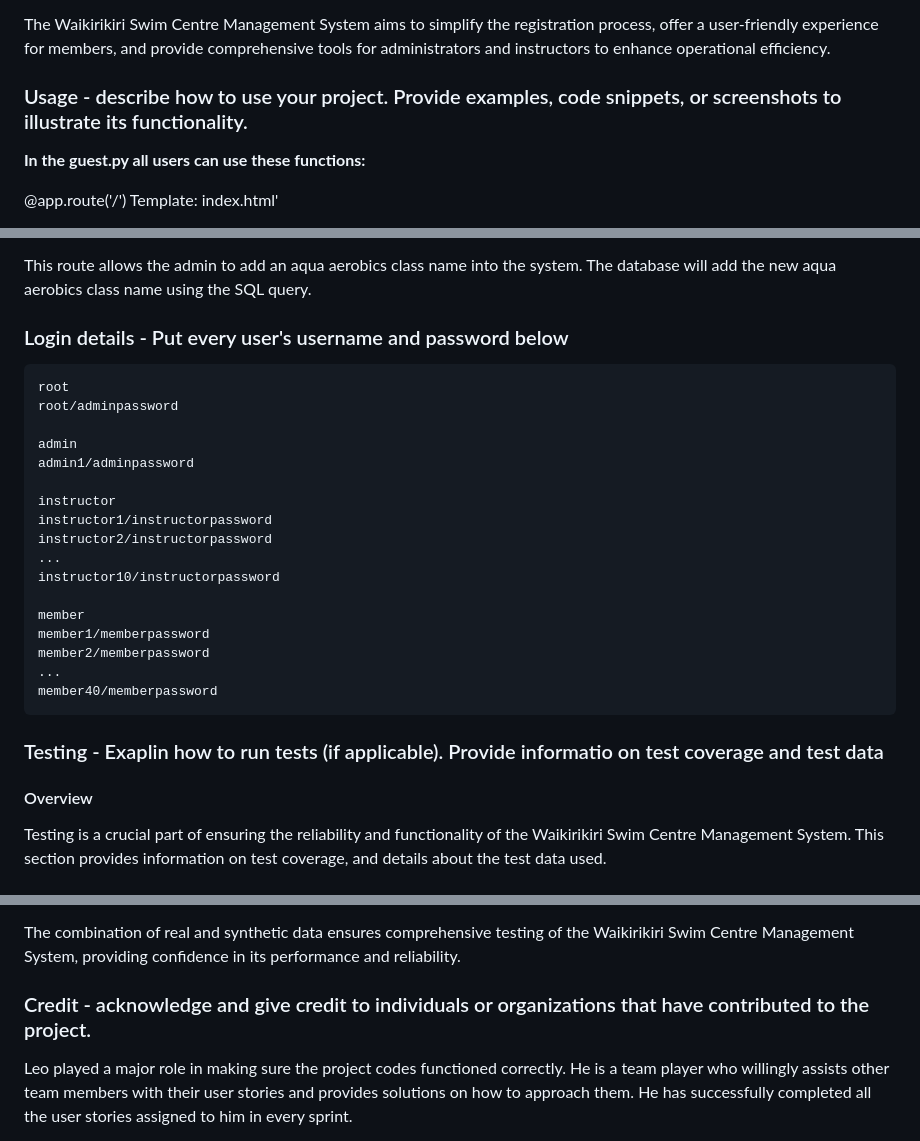
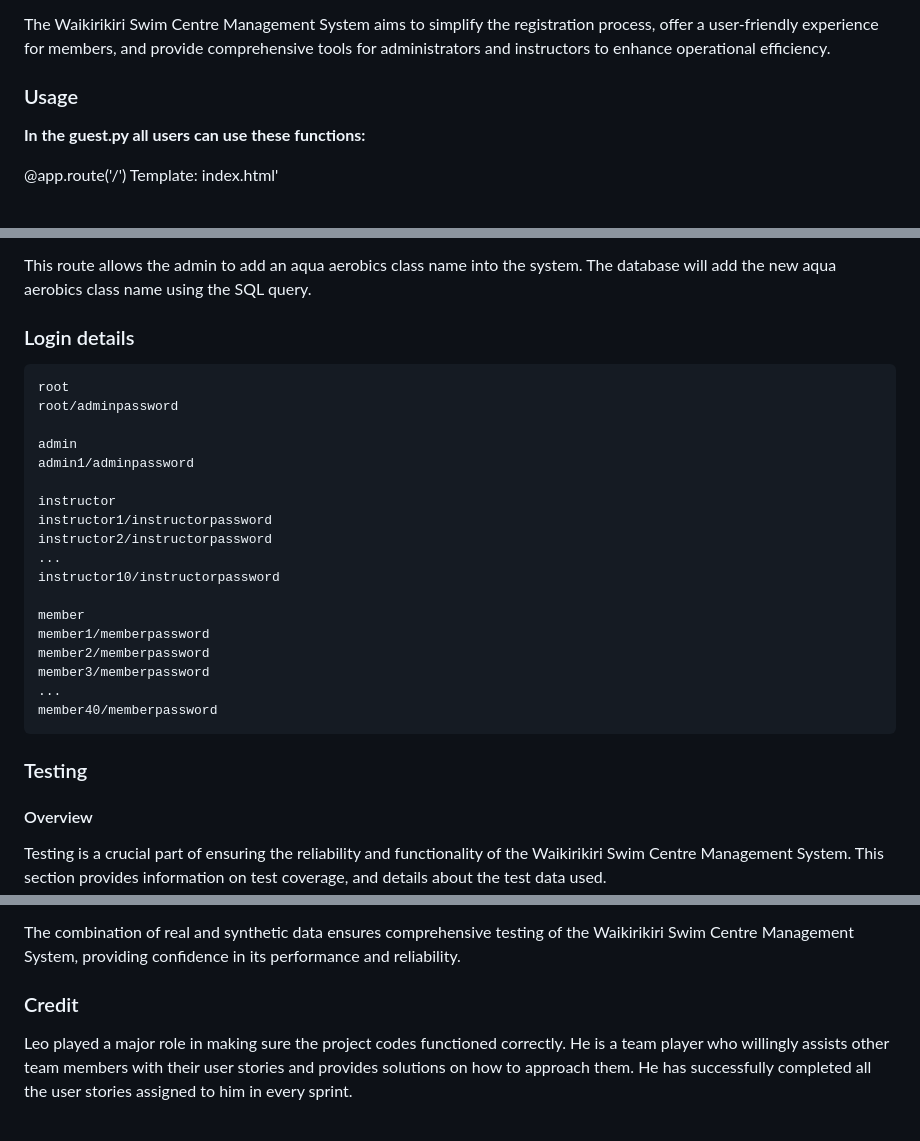
Before and after one commit to gaon5/swimapp, a Markdown page: README.md, 3 parts joined by grey strips. GitHub-like rendering.

```diff
--- a/README.md
+++ b/README.md
@@ -40,7 +40,7 @@ The system's core functionality revolves around the efficient tracking of member
 
 The Waikirikiri Swim Centre Management System aims to simplify the registration process, offer a user-friendly experience for members, and provide comprehensive tools for administrators and instructors to enhance operational efficiency.
 
-### Usage - describe how to use your project. Provide examples, code snippets, or screenshots to illustrate its functionality.
+### Usage
 
 **In the guest.py all users can use these functions:**
 
@@ -265,7 +265,7 @@ Template: ‘edit_class.html’
 
 This route allows the admin to add an aqua aerobics class name into the system. The database will add the new aqua aerobics class name using the SQL query.
 
-### Login details - Put every user's username and password below
+### Login details
 
     root
     root/adminpassword
@@ -282,10 +282,11 @@ This route allows the admin to add an aqua aerobics class name into the system.
     member
     member1/memberpassword
     member2/memberpassword
+    member3/memberpassword
     ...
     member40/memberpassword
 
-### Testing - Exaplin how to run tests (if applicable). Provide informatio on test coverage and test data
+### Testing
 
 #### Overview
 
@@ -325,7 +326,7 @@ Test data is essential for evaluating system behavior and ensuring that the appl
 
 The combination of real and synthetic data ensures comprehensive testing of the Waikirikiri Swim Centre Management System, providing confidence in its performance and reliability.
 
-### Credit - acknowledge and give credit to individuals or organizations that have contributed to the project.
+### Credit
 
 Leo played a major role in making sure the project codes functioned correctly. He is a team player who willingly assists other team members with their user stories and provides solutions on how to approach them. He has successfully completed all the user stories assigned to him in every sprint.
 
```
